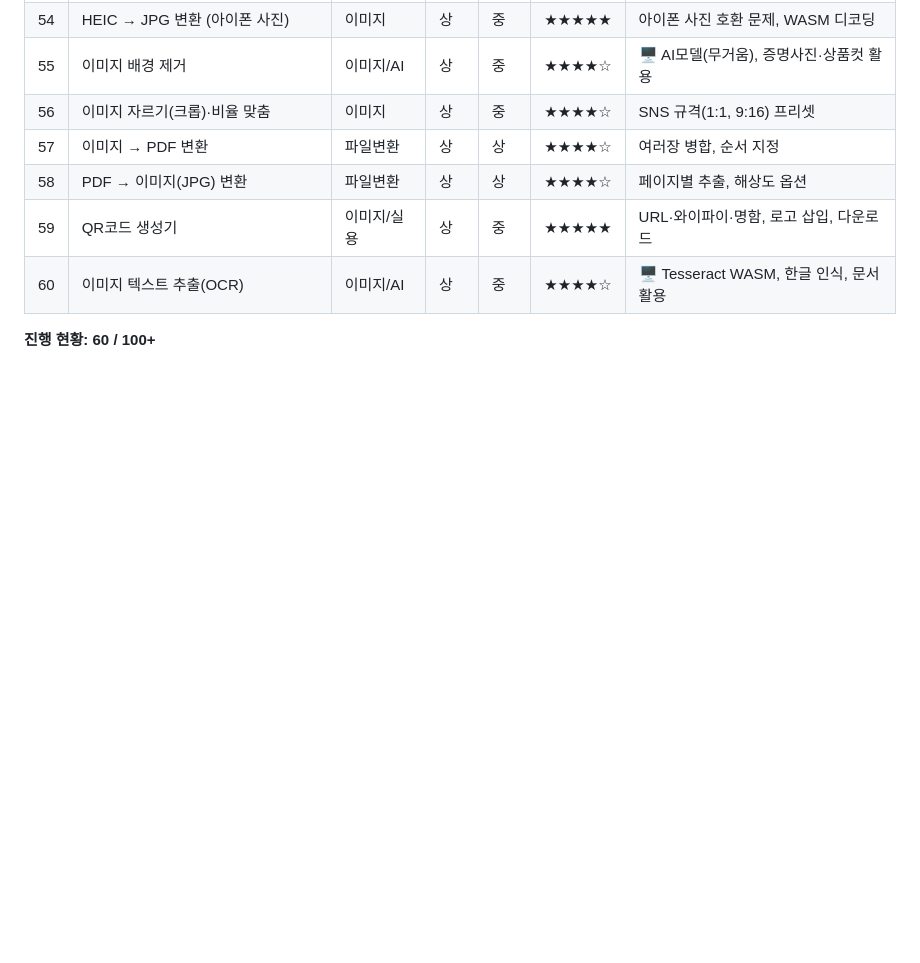
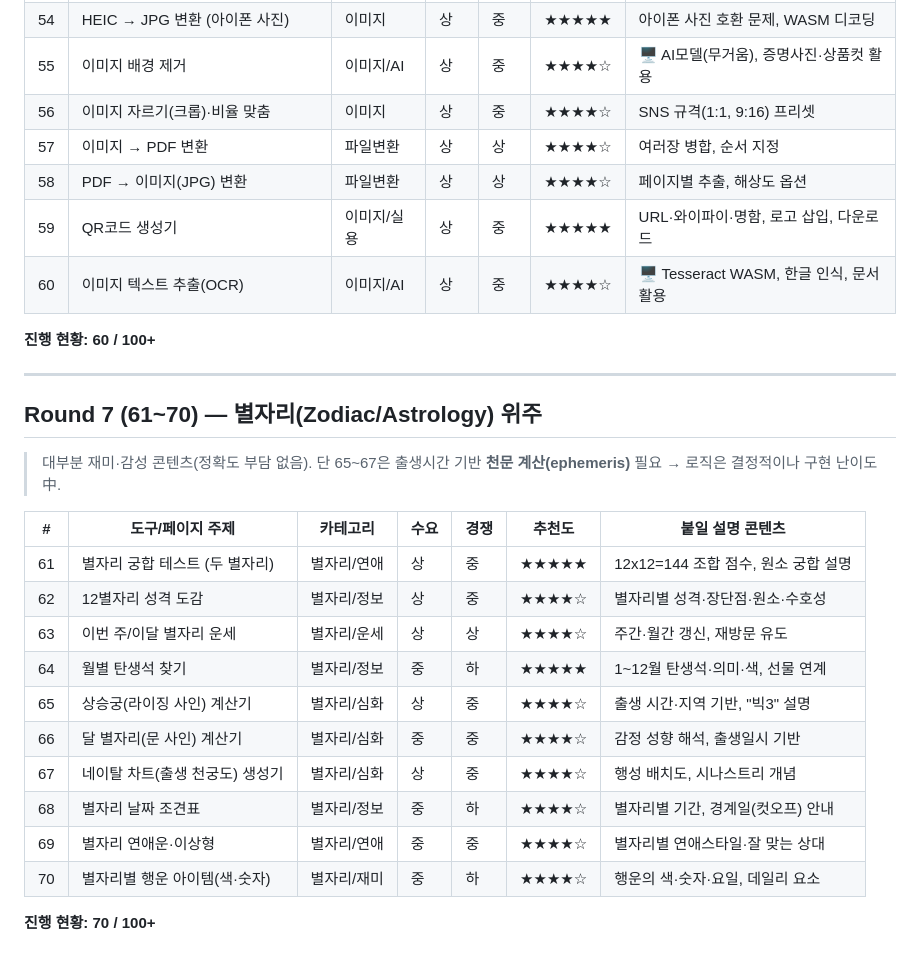
Before and after one commit to bigcarl7171-oss/techa-automation, a Markdown page: docs/utility-content-ideas.md, the part around the change. Rendered like a GitHub page; blank space fills up the shorter version.

Commit message:
Add Round 7 zodiac/astrology content ideas (topics 61-70)
Co-Authored-By: Claude Opus 4.8 <noreply@anthropic.com>
Claude-Session: https://claude.ai/code/session_014SU1V19gXcm1VhchHw5Ygo

```diff
--- a/docs/utility-content-ideas.md
+++ b/docs/utility-content-ideas.md
@@ -124,3 +124,24 @@
 | 60 | 이미지 텍스트 추출(OCR) | 이미지/AI | 상 | 중 | ★★★★☆ | 🖥️ Tesseract WASM, 한글 인식, 문서 활용 |
 
 **진행 현황: 60 / 100+**
+
+---
+
+## Round 7 (61~70) — 별자리(Zodiac/Astrology) 위주
+
+> 대부분 재미·감성 콘텐츠(정확도 부담 없음). 단 65~67은 출생시간 기반 **천문 계산(ephemeris)** 필요 → 로직은 결정적이나 구현 난이도 中.
+
+| # | 도구/페이지 주제 | 카테고리 | 수요 | 경쟁 | 추천도 | 붙일 설명 콘텐츠 |
+|---|---|---|---|---|---|---|
+| 61 | 별자리 궁합 테스트 (두 별자리) | 별자리/연애 | 상 | 중 | ★★★★★ | 12x12=144 조합 점수, 원소 궁합 설명 |
+| 62 | 12별자리 성격 도감 | 별자리/정보 | 상 | 중 | ★★★★☆ | 별자리별 성격·장단점·원소·수호성 |
+| 63 | 이번 주/이달 별자리 운세 | 별자리/운세 | 상 | 상 | ★★★★☆ | 주간·월간 갱신, 재방문 유도 |
+| 64 | 월별 탄생석 찾기 | 별자리/정보 | 중 | 하 | ★★★★★ | 1~12월 탄생석·의미·색, 선물 연계 |
+| 65 | 상승궁(라이징 사인) 계산기 | 별자리/심화 | 상 | 중 | ★★★★☆ | 출생 시간·지역 기반, "빅3" 설명 |
+| 66 | 달 별자리(문 사인) 계산기 | 별자리/심화 | 중 | 중 | ★★★★☆ | 감정 성향 해석, 출생일시 기반 |
+| 67 | 네이탈 차트(출생 천궁도) 생성기 | 별자리/심화 | 상 | 중 | ★★★★☆ | 행성 배치도, 시나스트리 개념 |
+| 68 | 별자리 날짜 조견표 | 별자리/정보 | 중 | 하 | ★★★★☆ | 별자리별 기간, 경계일(컷오프) 안내 |
+| 69 | 별자리 연애운·이상형 | 별자리/연애 | 중 | 중 | ★★★★☆ | 별자리별 연애스타일·잘 맞는 상대 |
+| 70 | 별자리별 행운 아이템(색·숫자) | 별자리/재미 | 중 | 하 | ★★★★☆ | 행운의 색·숫자·요일, 데일리 요소 |
+
+**진행 현황: 70 / 100+**
```
